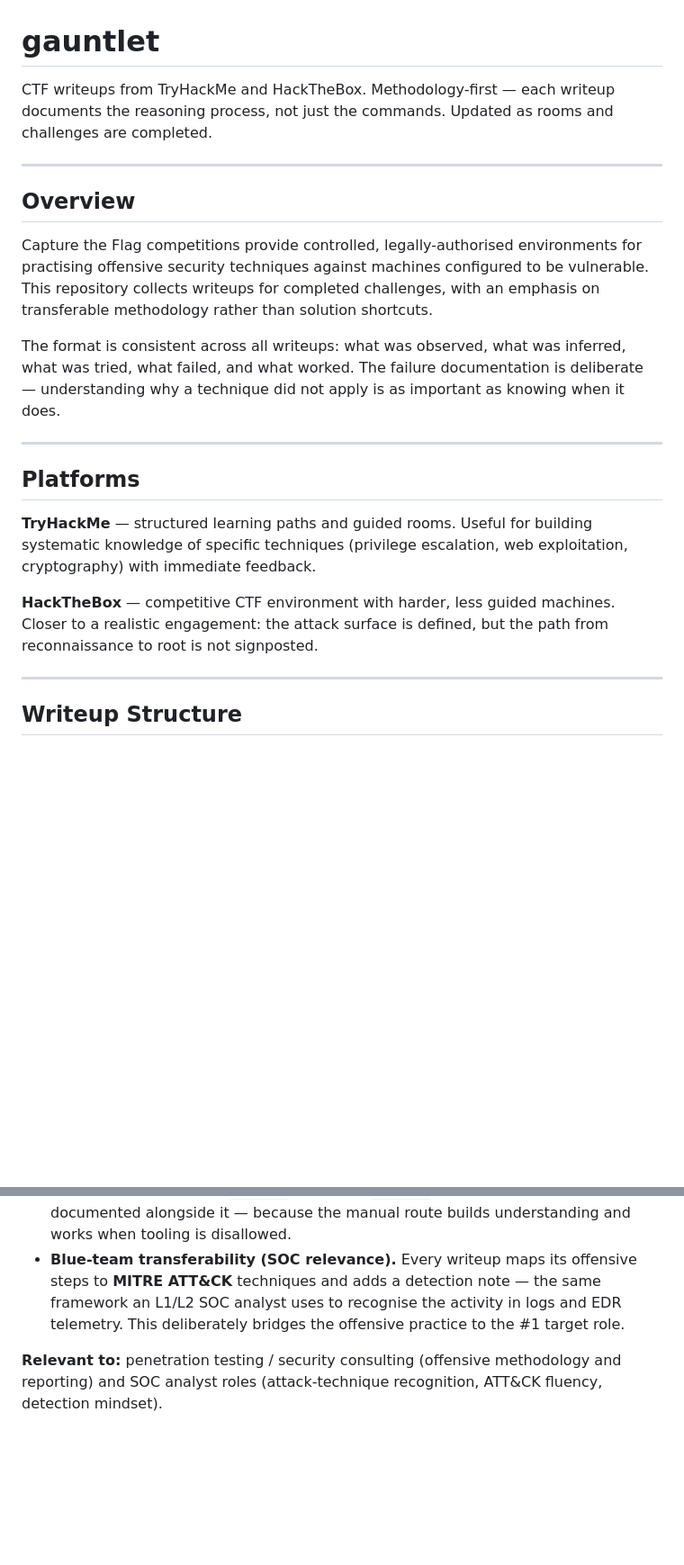
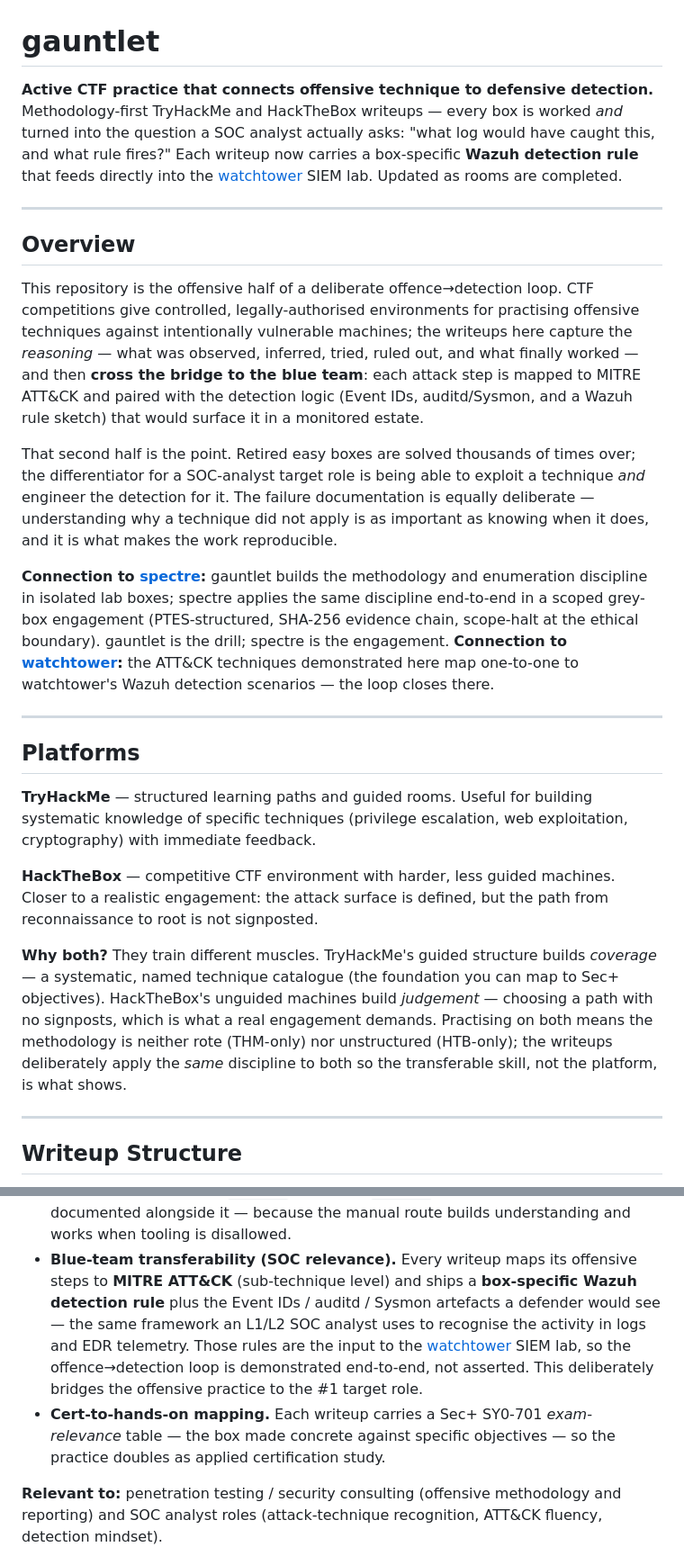
Before and after one commit to rootdrifter/gauntlet, a Markdown page: README.md, 2 parts joined by grey strips. Shown at 90% size. Rendered like a GitHub page; blank space fills up the shorter version.

Commit message:
Gauntlet: README elevation — offence→detection practitioner lead, why-both-platforms, spectre+watchtower links

```diff
--- a/README.md
+++ b/README.md
@@ -1,20 +1,32 @@
 # gauntlet
 
-CTF writeups from TryHackMe and HackTheBox. Methodology-first — each writeup documents the
-reasoning process, not just the commands. Updated as rooms and challenges are completed.
+**Active CTF practice that connects offensive technique to defensive detection.** Methodology-first
+TryHackMe and HackTheBox writeups — every box is worked *and* turned into the question a SOC analyst
+actually asks: "what log would have caught this, and what rule fires?" Each writeup now carries a
+box-specific **Wazuh detection rule** that feeds directly into the [watchtower](../watchtower) SIEM
+lab. Updated as rooms are completed.
 
 ---
 
 ## Overview
 
-Capture the Flag competitions provide controlled, legally-authorised environments for practising
-offensive security techniques against machines configured to be vulnerable. This repository
-collects writeups for completed challenges, with an emphasis on transferable methodology rather
-than solution shortcuts.
+This repository is the offensive half of a deliberate offence→detection loop. CTF competitions give
+controlled, legally-authorised environments for practising offensive techniques against intentionally
+vulnerable machines; the writeups here capture the *reasoning* — what was observed, inferred, tried,
+ruled out, and what finally worked — and then **cross the bridge to the blue team**: each attack step
+is mapped to MITRE ATT&CK and paired with the detection logic (Event IDs, auditd/Sysmon, and a Wazuh
+rule sketch) that would surface it in a monitored estate.
 
-The format is consistent across all writeups: what was observed, what was inferred, what was
-tried, what failed, and what worked. The failure documentation is deliberate — understanding
-why a technique did not apply is as important as knowing when it does.
+That second half is the point. Retired easy boxes are solved thousands of times over; the
+differentiator for a SOC-analyst target role is being able to exploit a technique *and* engineer the
+detection for it. The failure documentation is equally deliberate — understanding why a technique did
+not apply is as important as knowing when it does, and it is what makes the work reproducible.
+
+**Connection to [spectre](../spectre):** gauntlet builds the methodology and enumeration discipline in
+isolated lab boxes; spectre applies the same discipline end-to-end in a scoped grey-box engagement
+(PTES-structured, SHA-256 evidence chain, scope-halt at the ethical boundary). gauntlet is the drill;
+spectre is the engagement. **Connection to [watchtower](../watchtower):** the ATT&CK techniques
+demonstrated here map one-to-one to watchtower's Wazuh detection scenarios — the loop closes there.
 
 ---
 
@@ -27,6 +39,13 @@ immediate feedback.
 **HackTheBox** — competitive CTF environment with harder, less guided machines. Closer to a
 realistic engagement: the attack surface is defined, but the path from reconnaissance to root
 is not signposted.
+
+**Why both?** They train different muscles. TryHackMe's guided structure builds *coverage* — a
+systematic, named technique catalogue (the foundation you can map to Sec+ objectives). HackTheBox's
+unguided machines build *judgement* — choosing a path with no signposts, which is what a real
+engagement demands. Practising on both means the methodology is neither rote (THM-only) nor
+unstructured (HTB-only); the writeups deliberately apply the *same* discipline to both so the
+transferable skill, not the platform, is what shows.
 
 ---
 
@@ -163,9 +182,13 @@ solved thousands of times over — but the **discipline and transferability** th
   (AutoBlue, `{.exec.}` payloads, `ssh2john`, hand-built reverse shells) documented alongside it —
   because the manual route builds understanding and works when tooling is disallowed.
 - **Blue-team transferability (SOC relevance).** Every writeup maps its offensive steps to
-  **MITRE ATT&CK** techniques and adds a detection note — the same framework an L1/L2 SOC analyst
-  uses to recognise the activity in logs and EDR telemetry. This deliberately bridges the offensive
-  practice to the #1 target role.
+  **MITRE ATT&CK** (sub-technique level) and ships a **box-specific Wazuh detection rule** plus the
+  Event IDs / auditd / Sysmon artefacts a defender would see — the same framework an L1/L2 SOC
+  analyst uses to recognise the activity in logs and EDR telemetry. Those rules are the input to the
+  [watchtower](../watchtower) SIEM lab, so the offence→detection loop is demonstrated end-to-end, not
+  asserted. This deliberately bridges the offensive practice to the #1 target role.
+- **Cert-to-hands-on mapping.** Each writeup carries a Sec+ SY0-701 *exam-relevance* table — the box
+  made concrete against specific objectives — so the practice doubles as applied certification study.
 
 **Relevant to:** penetration testing / security consulting (offensive methodology and reporting) and
 SOC analyst roles (attack-technique recognition, ATT&CK fluency, detection mindset).
```
